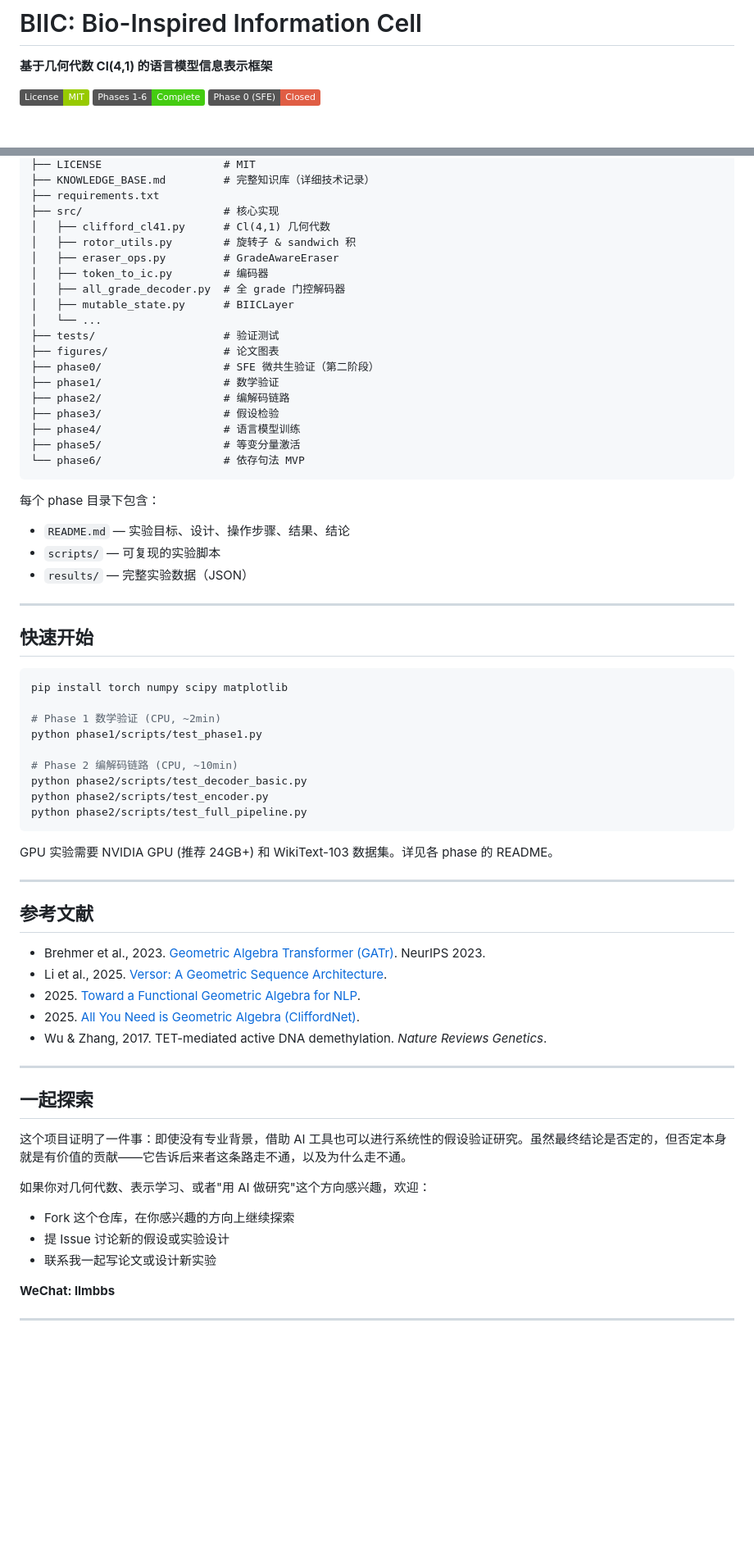
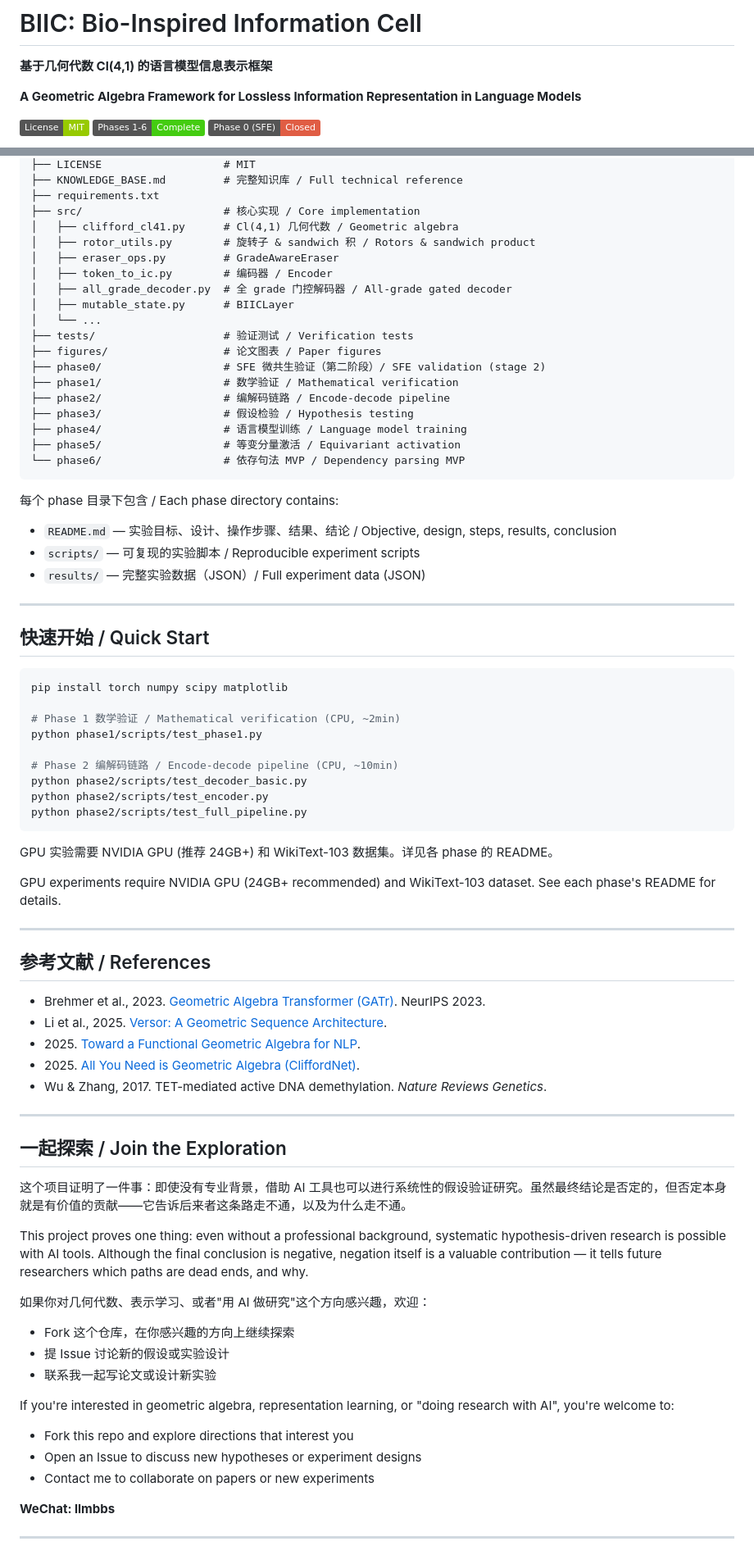
Before and after one commit to val1813/BIIC, a Markdown page: README.md, 2 parts joined by grey strips. Shown at 82% size. GitHub-like rendering; badges without logos; blank space fills up the shorter version.

Commit message:
Add bilingual Chinese/English README
Co-Authored-By: Claude Opus 4.6 (1M context) <noreply@anthropic.com>

````diff
--- a/README.md
+++ b/README.md
@@ -2,6 +2,8 @@
 
 **基于几何代数 Cl(4,1) 的语言模型信息表示框架**
 
+**A Geometric Algebra Framework for Lossless Information Representation in Language Models**
+
 [![License: MIT](https://img.shields.io/badge/License-MIT-green.svg)](LICENSE)
 [![Phase 1-6](https://img.shields.io/badge/Phases%201--6-Complete-brightgreen)]()
 [![Phase 0](https://img.shields.io/badge/Phase%200%20(SFE)-Closed-red)]()
@@ -114,41 +153,41 @@ BIIC/
 ├── LICENSE                   # MIT
-├── KNOWLEDGE_BASE.md         # 完整知识库（详细技术记录）
+├── KNOWLEDGE_BASE.md         # 完整知识库 / Full technical reference
 ├── requirements.txt
-├── src/                      # 核心实现
-│   ├── clifford_cl41.py      # Cl(4,1) 几何代数
-│   ├── rotor_utils.py        # 旋转子 & sandwich 积
+├── src/                      # 核心实现 / Core implementation
+│   ├── clifford_cl41.py      # Cl(4,1) 几何代数 / Geometric algebra
+│   ├── rotor_utils.py        # 旋转子 & sandwich 积 / Rotors & sandwich product
 │   ├── eraser_ops.py         # GradeAwareEraser
-│   ├── token_to_ic.py        # 编码器
-│   ├── all_grade_decoder.py  # 全 grade 门控解码器
+│   ├── token_to_ic.py        # 编码器 / Encoder
+│   ├── all_grade_decoder.py  # 全 grade 门控解码器 / All-grade gated decoder
 │   ├── mutable_state.py      # BIICLayer
 │   └── ...
-├── tests/                    # 验证测试
-├── figures/                  # 论文图表
-├── phase0/                   # SFE 微共生验证（第二阶段）
-├── phase1/                   # 数学验证
-├── phase2/                   # 编解码链路
-├── phase3/                   # 假设检验
-├── phase4/                   # 语言模型训练
-├── phase5/                   # 等变分量激活
-└── phase6/                   # 依存句法 MVP
+├── tests/                    # 验证测试 / Verification tests
+├── figures/                  # 论文图表 / Paper figures
+├── phase0/                   # SFE 微共生验证（第二阶段）/ SFE validation (stage 2)
+├── phase1/                   # 数学验证 / Mathematical verification
+├── phase2/                   # 编解码链路 / Encode-decode pipeline
+├── phase3/                   # 假设检验 / Hypothesis testing
+├── phase4/                   # 语言模型训练 / Language model training
+├── phase5/                   # 等变分量激活 / Equivariant activation
+└── phase6/                   # 依存句法 MVP / Dependency parsing MVP
 ```
 
-每个 phase 目录下包含：
-- `README.md` — 实验目标、设计、操作步骤、结果、结论
-- `scripts/` — 可复现的实验脚本
-- `results/` — 完整实验数据（JSON）
+每个 phase 目录下包含 / Each phase directory contains:
+- `README.md` — 实验目标、设计、操作步骤、结果、结论 / Objective, design, steps, results, conclusion
+- `scripts/` — 可复现的实验脚本 / Reproducible experiment scripts
+- `results/` — 完整实验数据（JSON）/ Full experiment data (JSON)
 
 ---
 
-## 快速开始
+## 快速开始 / Quick Start
 
 ```bash
 pip install torch numpy scipy matplotlib
 
-# Phase 1 数学验证 (CPU, ~2min)
+# Phase 1 数学验证 / Mathematical verification (CPU, ~2min)
 python phase1/scripts/test_phase1.py
 
-# Phase 2 编解码链路 (CPU, ~10min)
+# Phase 2 编解码链路 / Encode-decode pipeline (CPU, ~10min)
 python phase2/scripts/test_decoder_basic.py
 python phase2/scripts/test_encoder.py
 python phase2/scripts/test_full_pipeline.py
@@ -156,9 +195,11 @@ python phase2/scripts/test_full_pipeline.py
 
 GPU 实验需要 NVIDIA GPU (推荐 24GB+) 和 WikiText-103 数据集。详见各 phase 的 README。
 
+GPU experiments require NVIDIA GPU (24GB+ recommended) and WikiText-103 dataset. See each phase's README for details.
+
 ---
 
-## 参考文献
+## 参考文献 / References
 
 - Brehmer et al., 2023. [Geometric Algebra Transformer (GATr)](https://arxiv.org/abs/2305.18415). NeurIPS 2023.
 - Li et al., 2025. [Versor: A Geometric Sequence Architecture](https://arxiv.org/abs/2602.10195).
@@ -168,14 +209,21 @@ GPU 实验需要 NVIDIA GPU (推荐 24GB+) 和 WikiText-103 数据集。详见
 
 ---
 
-## 一起探索
+## 一起探索 / Join the Exploration
 
 这个项目证明了一件事：即使没有专业背景，借助 AI 工具也可以进行系统性的假设验证研究。虽然最终结论是否定的，但否定本身就是有价值的贡献——它告诉后来者这条路走不通，以及为什么走不通。
+
+This project proves one thing: even without a professional background, systematic hypothesis-driven research is possible with AI tools. Although the final conclusion is negative, negation itself is a valuable contribution — it tells future researchers which paths are dead ends, and why.
 
 如果你对几何代数、表示学习、或者"用 AI 做研究"这个方向感兴趣，欢迎：
 - Fork 这个仓库，在你感兴趣的方向上继续探索
 - 提 Issue 讨论新的假设或实验设计
 - 联系我一起写论文或设计新实验
+
+If you're interested in geometric algebra, representation learning, or "doing research with AI", you're welcome to:
+- Fork this repo and explore directions that interest you
+- Open an Issue to discuss new hypotheses or experiment designs
+- Contact me to collaborate on papers or new experiments
 
 **WeChat: llmbbs**
 
````
Also changed, not shown: other parts of README.md (+86 -49 lines).
